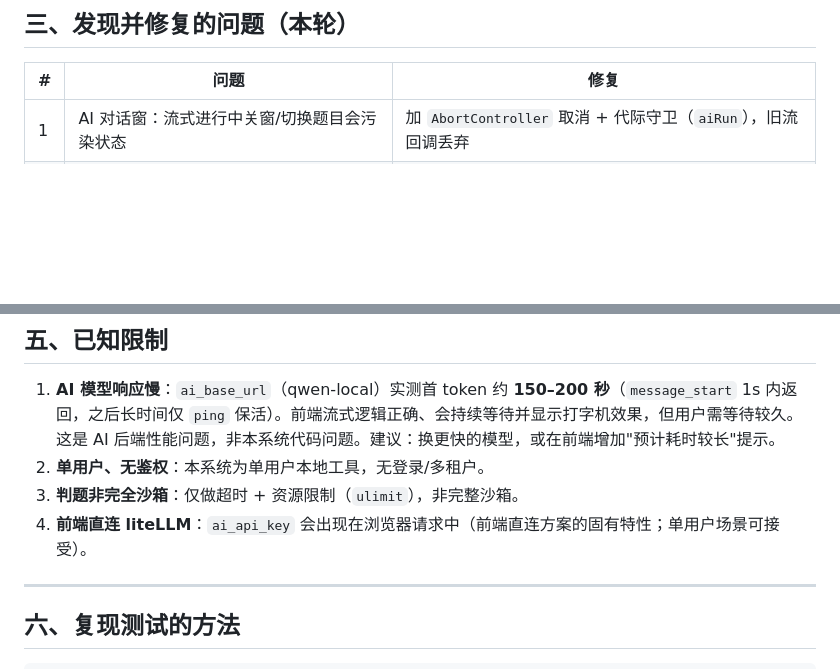
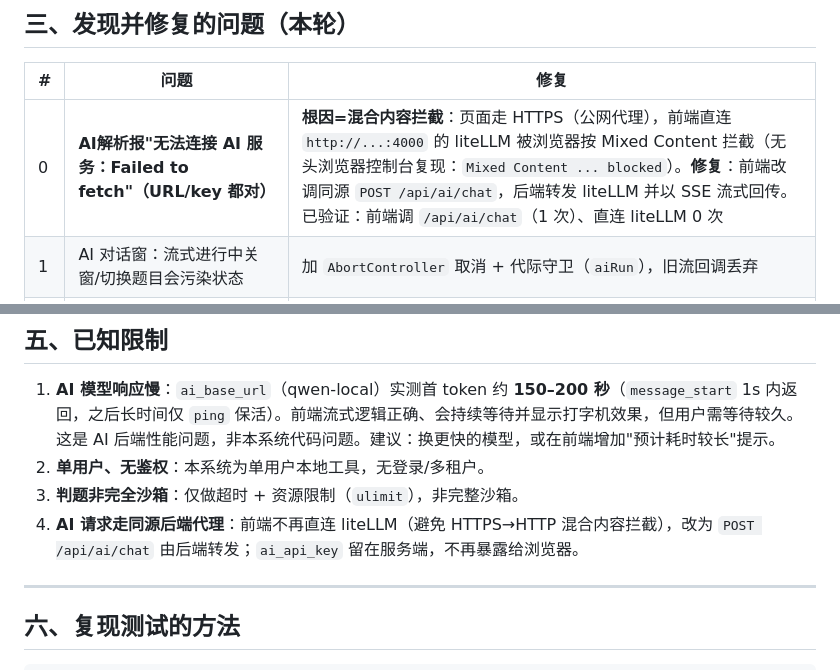
Before and after one commit to blreay/gesp, a Markdown page: exam-system/docs/TEST_REPORT.md, 2 parts joined by grey strips. Rendered like a GitHub page; blank space fills up the shorter version.

Commit message:
docs: 测试报告补充混合内容拦截修复

```diff
--- a/exam-system/docs/TEST_REPORT.md
+++ b/exam-system/docs/TEST_REPORT.md
@@ -60,6 +60,7 @@
 
 | # | 问题 | 修复 |
 |---|---|---|
+| 0 | **AI解析报"无法连接 AI 服务：Failed to fetch"（URL/key 都对）** | **根因=混合内容拦截**：页面走 HTTPS（公网代理），前端直连 `http://...:4000` 的 liteLLM 被浏览器按 Mixed Content 拦截（无头浏览器控制台复现：`Mixed Content ... blocked`）。**修复**：前端改调同源 `POST /api/ai/chat`，后端转发 liteLLM 并以 SSE 流式回传。已验证：前端调 `/api/ai/chat`（1 次）、直连 liteLLM 0 次 |
 | 1 | AI 对话窗：流式进行中关窗/切换题目会污染状态 | 加 `AbortController` 取消 + 代际守卫（`aiRun`），旧流回调丢弃 |
 | 2 | AI问答 iframe 晚加载时兜底提示不消失 | `load` 事件里同时隐藏兜底 |
 | 3 | AI 弹窗 CSS 特异性依赖源码顺序 | 提升选择器特异性 + 追问输入加 `aria-label` |
@@ -124,7 +125,7 @@ sqlite3 data/exam.db "SELECT value FROM settings WHERE key='schema_version';"  #
 1. **AI 模型响应慢**：`ai_base_url`（qwen-local）实测首 token 约 **150–200 秒**（`message_start` 1s 内返回，之后长时间仅 `ping` 保活）。前端流式逻辑正确、会持续等待并显示打字机效果，但用户需等待较久。这是 AI 后端性能问题，非本系统代码问题。建议：换更快的模型，或在前端增加"预计耗时较长"提示。
 2. **单用户、无鉴权**：本系统为单用户本地工具，无登录/多租户。
 3. **判题非完全沙箱**：仅做超时 + 资源限制（`ulimit`），非完整沙箱。
-4. **前端直连 liteLLM**：`ai_api_key` 会出现在浏览器请求中（前端直连方案的固有特性；单用户场景可接受）。
+4. **AI 请求走同源后端代理**：前端不再直连 liteLLM（避免 HTTPS→HTTP 混合内容拦截），改为 `POST /api/ai/chat` 由后端转发；`ai_api_key` 留在服务端，不再暴露给浏览器。
 
 ---
 
```
